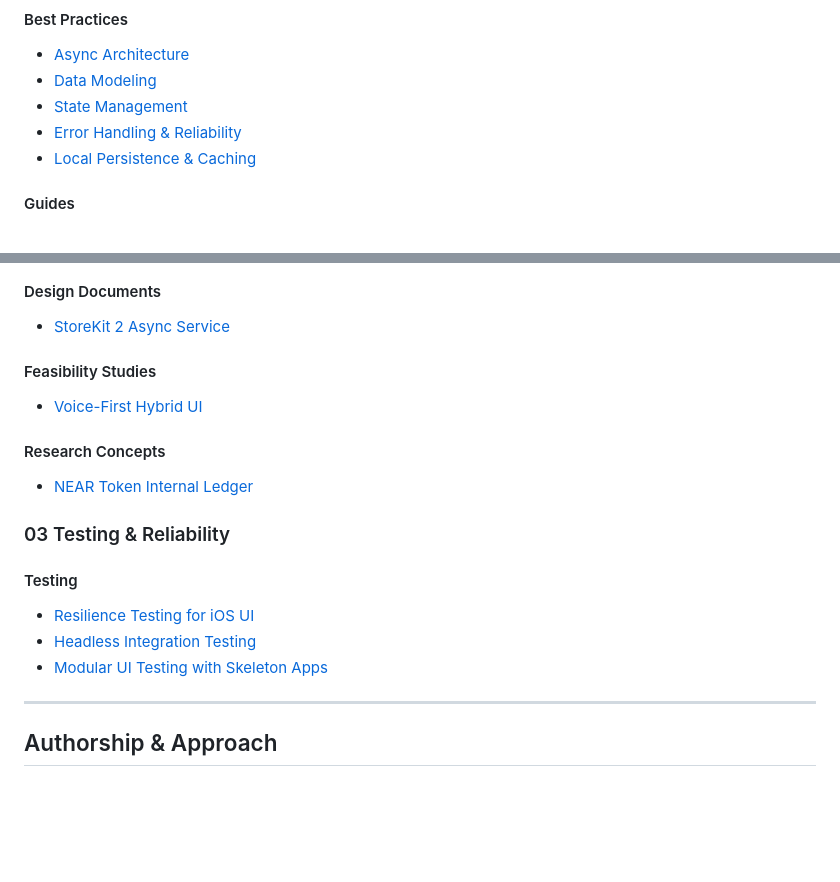
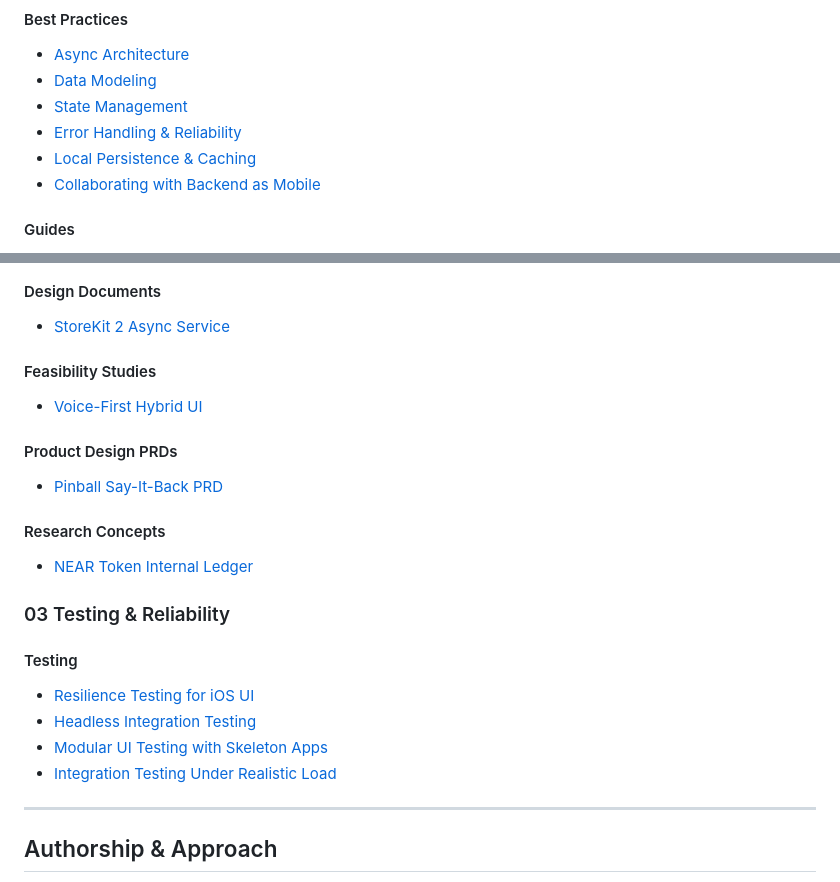
Before and after one commit to gentle-giraffe-apps/Gentle-Engineering-Notes, a Markdown page: README.md, 2 parts joined by grey strips. GitHub-like rendering; blank space fills up the shorter version.

Commit message:
doc: update readme.md

```diff
--- a/README.md
+++ b/README.md
@@ -16,6 +16,7 @@ Long-form engineering notes on modern iOS: Swift, SwiftUI, concurrency, testing,
 - [State Management](01_foundations/best_practices/state_management.md)
 - [Error Handling & Reliability](01_foundations/best_practices/error_handling_reliability.md)
 - [Local Persistence & Caching](01_foundations/best_practices/local_persistence_caching.md)
+- [Collaborating with Backend as Mobile](01_foundations/best_practices/collaborating_with_backend_as_mobile.md)
 
 #### Guides
 - [Actors & Concurrency](01_foundations/guides/actors-concurrency-guide.md)
@@ -35,6 +36,9 @@ Long-form engineering notes on modern iOS: Swift, SwiftUI, concurrency, testing,
 #### Feasibility Studies
 - [Voice-First Hybrid UI](02_architecture_and_design/feasability_studies/voice_ui_first_hybrid_ui.md)
 
+#### Product Design PRDs
+- [Pinball Say-It-Back PRD](02_architecture_and_design/product_design_prds/Pinball_Say_It_Back_PRD.md)
+
 #### Research Concepts
 - [NEAR Token Internal Ledger](02_architecture_and_design/research_concepts/near_accounting_token_internal_ledger.md)
 
@@ -44,6 +48,7 @@ Long-form engineering notes on modern iOS: Swift, SwiftUI, concurrency, testing,
 - [Resilience Testing for iOS UI](03_testing_and_reliability/testing/ios-resilience-ui-testing.md)
 - [Headless Integration Testing](03_testing_and_reliability/testing/headless_integration_testing_for_mobile_apps.md)
 - [Modular UI Testing with Skeleton Apps](03_testing_and_reliability/testing/modular_ui_testing_with_skeleton_apps.md)
+- [Integration Testing Under Realistic Load](03_testing_and_reliability/testing/integration-testing-realistic-load.md)
 
 ---
 
```
